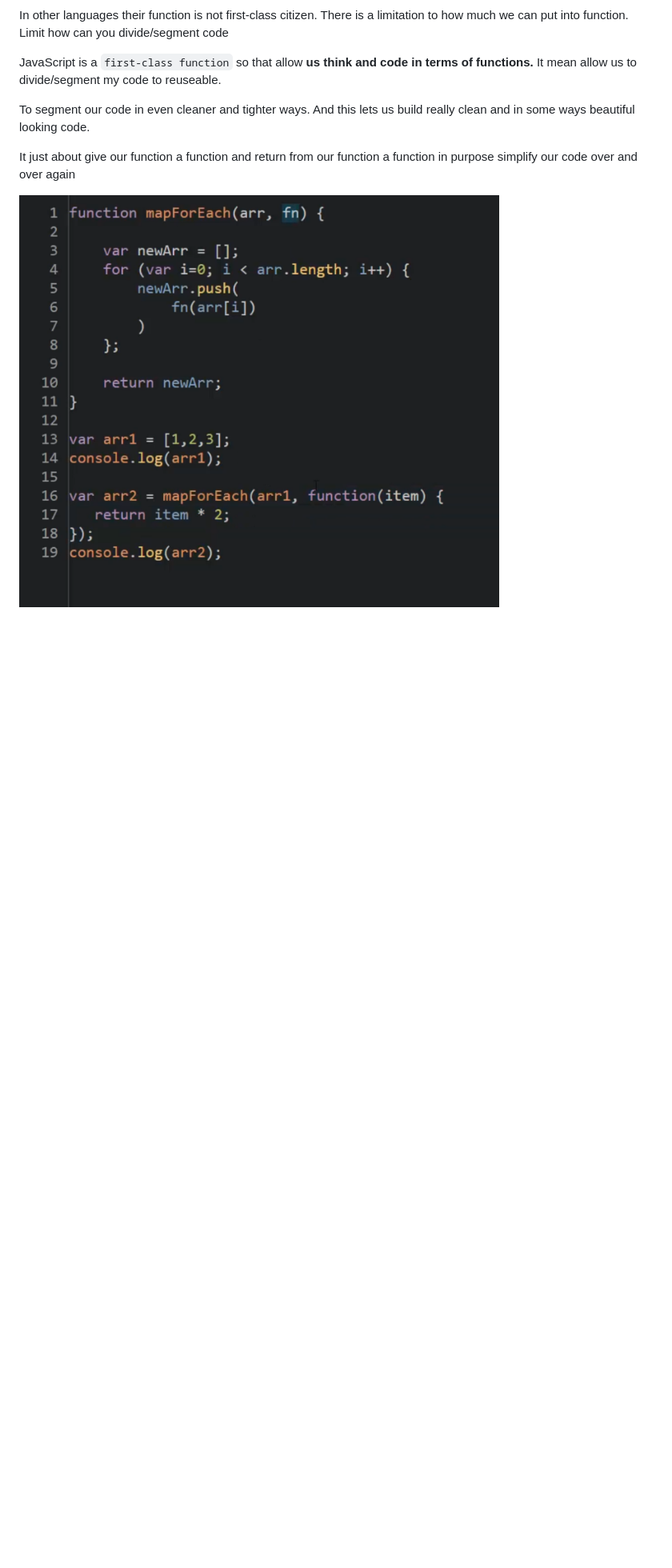
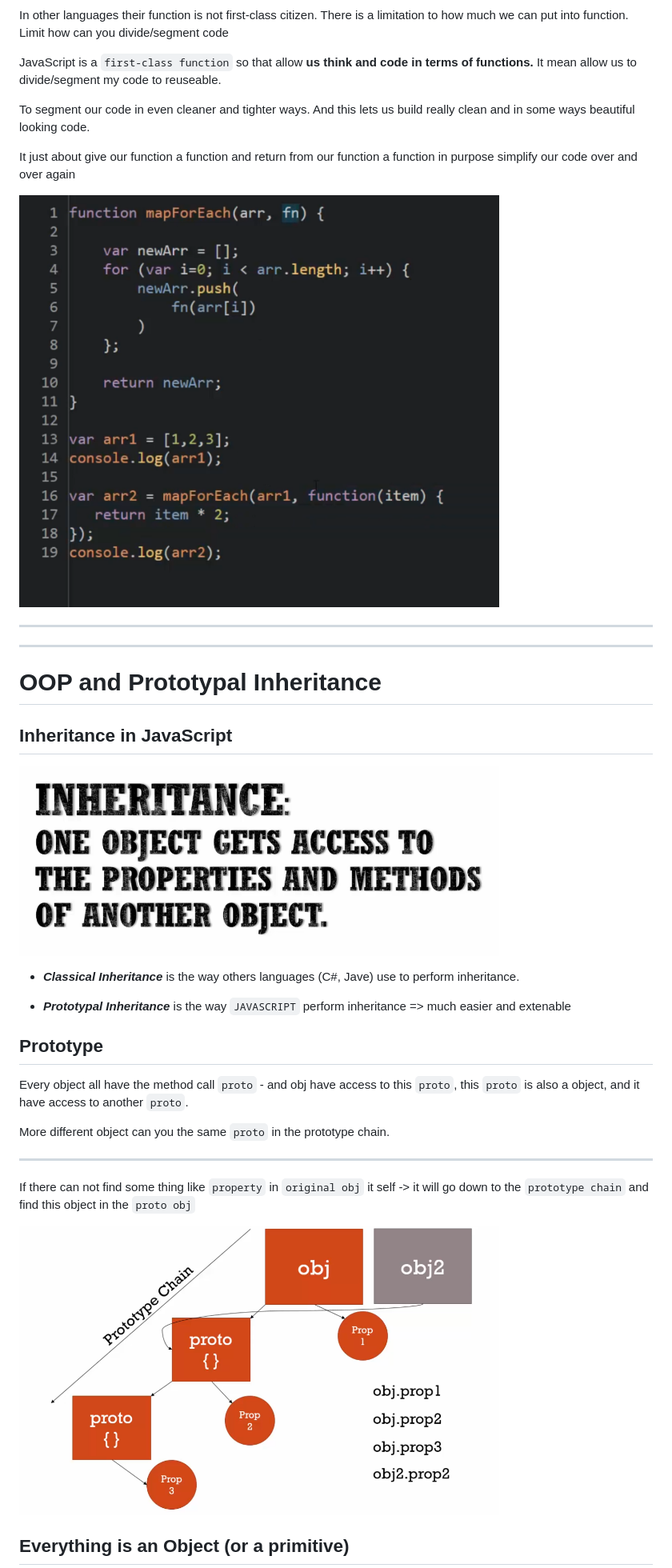
Before and after one commit to ngtn0502/javascript-note, a Markdown page: README.md, the part around the change printed below. Shown: that part at 80% size. GitHub-like rendering; pictures changed too: image/27.PNG (added), image/28.PNG (added); blank space fills up the shorter version.

```diff
--- a/README.md
+++ b/README.md
@@ -588,3 +593,32 @@ To segment our code in even cleaner and tighter ways. And this lets us build rea
 It just about give our function a function and return from our function a function in purpose simplify our code over and over again
 
 <img src="./image/26.PNG" width="600" >
+
+---
+
+---
+
+# OOP and Prototypal Inheritance
+
+## Inheritance in JavaScript
+
+<img src="./image/27.PNG" width="600" >
+
+- **_Classical Inheritance_** is the way others languages (C#, Jave) use to perform inheritance.
+
+- **_Prototypal Inheritance_** is the way `JAVASCRIPT` perform inheritance => much easier and extenable
+
+## Prototype
+
+Every object all have the method call `proto` - and obj have access to this `proto`, this `proto` is also a object, and it have access to another `proto`.
+
+More different object can you the same `proto` in the prototype chain.
+
+---
+
+If there can not find some thing like `property` in `original obj` it self -> it will go down to the `prototype chain` and find this object in the `proto obj`
+
+<img src="./image/28.PNG" width="600" >
+
+## Everything is an Object (or a primitive)
+
```
Also changed, not shown: other parts of README.md (+45 -0 lines), image/29.PNG (added), image/30.PNG (added).
